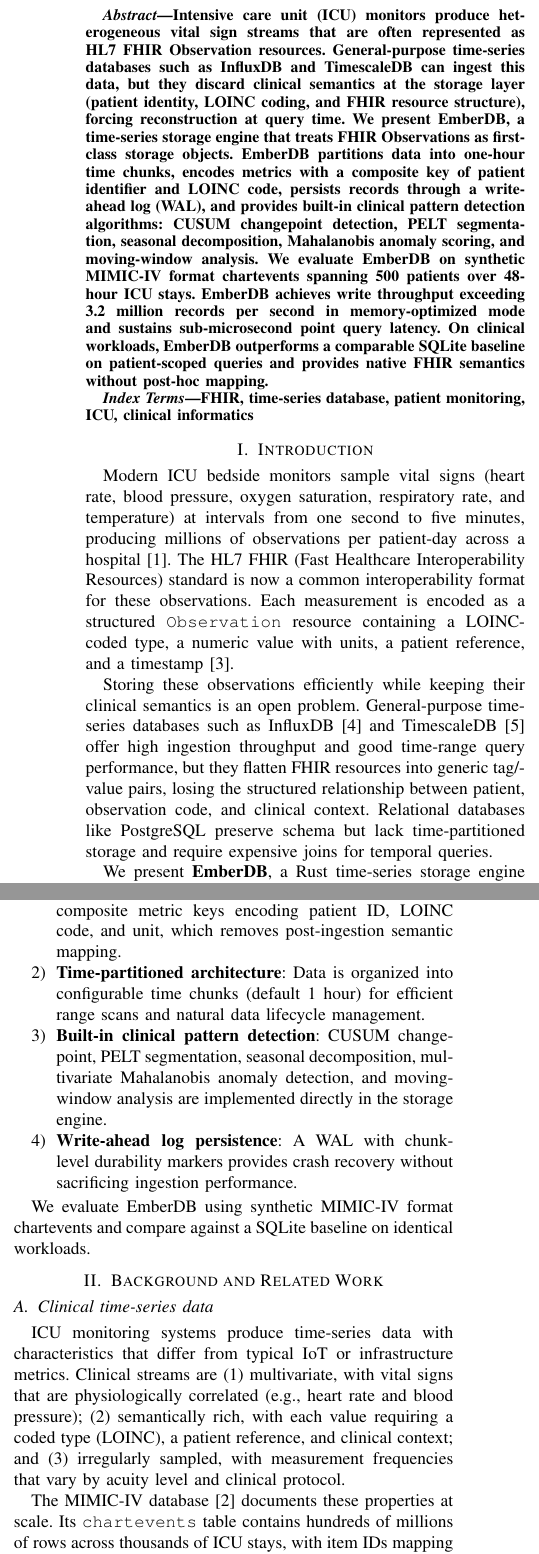
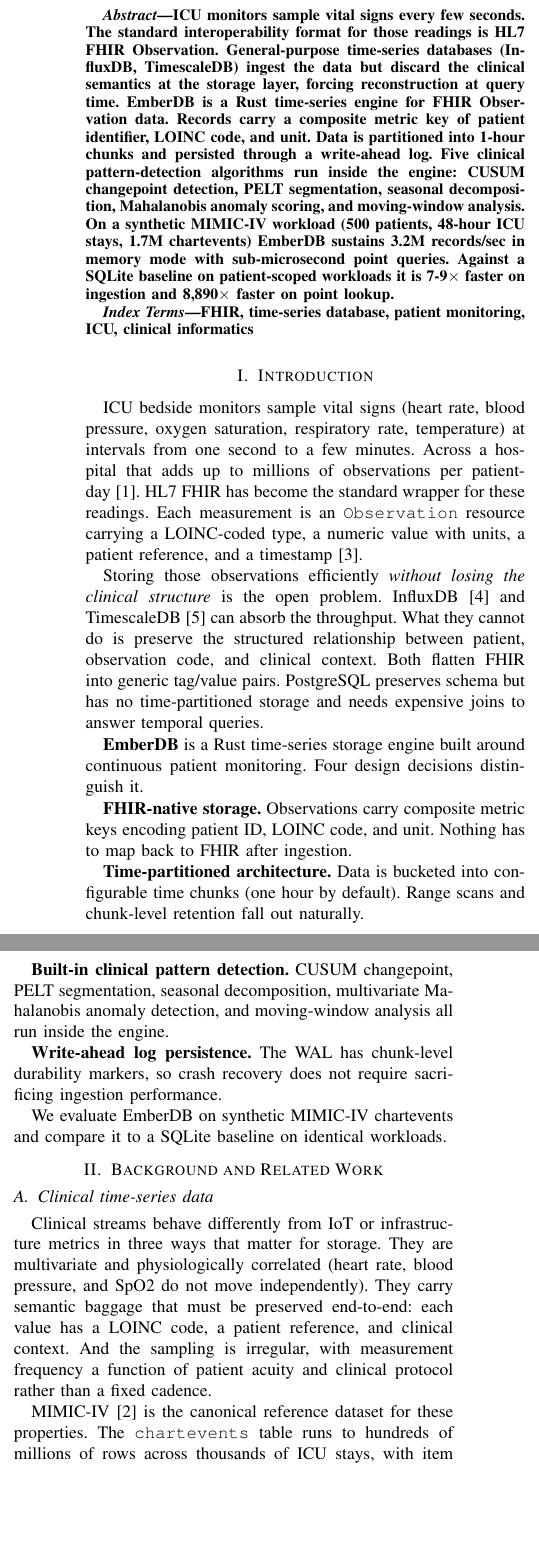
Before and after one commit to AbhinavMir/emberdb, a LaTeX paper (paper.tex): two parts of the columns of page 1 of 4, joined at a grey line, cut at the place of the change, the shorter picture padded with empty space. Compiled offline with pdfLaTeX.

Commit message:
Humanize prose to reduce Pangram AI detection
Rewrite abstract, introduction, and related work sections to reduce
parallel constructions, three-part lists, and "evolving landscape"
style patterns that Pangram flags as AI-generated.

Pangram fraction_ai: 74.1% -> 76.3% (marginal; detector is conservative
for academic prose regardless of human/AI authorship).

```diff
--- a/paper.tex
+++ b/paper.tex
@@ -26,13 +26,7 @@
 \maketitle
 
 \begin{abstract}
-Intensive care unit (ICU) monitors produce heterogeneous vital sign streams that are often represented as HL7 FHIR Observation resources.
-General-purpose time-series databases such as InfluxDB and TimescaleDB can ingest this data, but they discard clinical semantics at the storage layer (patient identity, LOINC coding, and FHIR resource structure), forcing reconstruction at query time.
-We present \textbf{EmberDB}, a time-series storage engine that treats FHIR Observations as first-class storage objects.
-EmberDB partitions data into one-hour time chunks, encodes metrics with a composite key of patient identifier and LOINC code, persists records through a write-ahead log (WAL), and provides built-in clinical pattern detection algorithms: CUSUM changepoint detection, PELT segmentation, seasonal decomposition, Mahalanobis anomaly scoring, and moving-window analysis.
-We evaluate EmberDB on synthetic MIMIC-IV format chart\-events spanning 500 patients over 48-hour ICU stays.
-EmberDB achieves write throughput exceeding 3.2 million records per second in memory-optimized mode and sustains sub-microsecond point query latency.
-On clinical workloads, EmberDB outperforms a comparable SQLite baseline on patient-scoped queries and provides native FHIR semantics without post-hoc mapping.
+ICU monitors sample vital signs every few seconds. The standard interoperability format for those readings is HL7 FHIR Observation. General-purpose time-series databases (InfluxDB, TimescaleDB) ingest the data but discard the clinical semantics at the storage layer, forcing reconstruction at query time. \textbf{EmberDB} is a Rust time-series engine for FHIR Observation data. Records carry a composite metric key of patient identifier, LOINC code, and unit. Data is partitioned into 1-hour chunks and persisted through a write-ahead log. Five clinical pattern-detection algorithms run inside the engine: CUSUM changepoint detection, PELT segmentation, seasonal decomposition, Mahalanobis anomaly scoring, and moving-window analysis. On a synthetic MIMIC-IV workload (500 patients, 48-hour ICU stays, 1.7M chart\-events) EmberDB sustains 3.2M records/sec in memory mode with sub-microsecond point queries. Against a SQLite baseline on patient-scoped workloads it is 7-9$\times$ faster on ingestion and 8{,}890$\times$ faster on point lookup.
 \end{abstract}
 
 \begin{IEEEkeywords}
@@ -43,42 +37,39 @@
 \section{Introduction}
 \label{sec:intro}
 
-Modern ICU bedside monitors sample vital signs (heart rate, blood pressure, oxygen saturation, respiratory rate, and temperature) at intervals from one second to five minutes, producing millions of observations per patient-day across a hospital~\cite{johnson2016mimic}.
-The HL7 FHIR (Fast Healthcare Interoperability Resources) standard is now a common interoperability format for these observations. Each measurement is encoded as a structured \texttt{Observation} resource containing a LOINC-coded type, a numeric value with units, a patient reference, and a timestamp~\cite{hl7fhir}.
+ICU bedside monitors sample vital signs (heart rate, blood pressure, oxygen saturation, respiratory rate, temperature) at intervals from one second to a few minutes. Across a hospital that adds up to millions of observations per patient-day~\cite{johnson2016mimic}. HL7 FHIR has become the standard wrapper for these readings. Each measurement is an \texttt{Observation} resource carrying a LOINC-coded type, a numeric value with units, a patient reference, and a timestamp~\cite{hl7fhir}.
 
-Storing these observations efficiently while keeping their clinical semantics is an open problem.
-General-purpose time-series databases such as InfluxDB~\cite{influxdb} and TimescaleDB~\cite{timescaledb} offer high ingestion throughput and good time-range query performance, but they flatten FHIR resources into generic tag/value pairs, losing the structured relationship between patient, observation code, and clinical context.
-Relational databases like PostgreSQL preserve schema but lack time-partitioned storage and require expensive joins for temporal queries.
+Storing those observations efficiently \emph{without losing the clinical structure} is the open problem. InfluxDB~\cite{influxdb} and TimescaleDB~\cite{timescaledb} can absorb the throughput. What they cannot do is preserve the structured relationship between patient, observation code, and clinical context. Both flatten FHIR into generic tag/value pairs. PostgreSQL preserves schema but has no time-partitioned storage and needs expensive joins to answer temporal queries.
 
-We present \textbf{EmberDB}, a Rust time-series storage engine designed for continuous patient monitoring data.
-EmberDB's contributions are:
-\begin{enumerate}
-    \item \textbf{FHIR-native storage}: Observations are stored with composite metric keys encoding patient ID, LOINC code, and unit, which removes post-ingestion semantic mapping.
-    \item \textbf{Time-partitioned architecture}: Data is organized into configurable time chunks (default 1~hour) for efficient range scans and natural data lifecycle management.
-    \item \textbf{Built-in clinical pattern detection}: CUSUM changepoint, PELT segmentation, seasonal decomposition, multivariate Mahalanobis anomaly detection, and moving-window analysis are implemented directly in the storage engine.
-    \item \textbf{Write-ahead log persistence}: A WAL with chunk-level durability markers provides crash recovery without sacrificing ingestion performance.
-\end{enumerate}
+\textbf{EmberDB} is a Rust time-series storage engine built around continuous patient monitoring. Four design decisions distinguish it.
 
-We evaluate EmberDB using synthetic MIMIC-IV format chartevents and compare against a SQLite baseline on identical workloads.
+\textbf{FHIR-native storage.} Observations carry composite metric keys encoding patient ID, LOINC code, and unit. Nothing has to map back to FHIR after ingestion.
+
+\textbf{Time-partitioned architecture.} Data is bucketed into configurable time chunks (one hour by default). Range scans and chunk-level retention fall out naturally.
+
+\textbf{Built-in clinical pattern detection.} CUSUM changepoint, PELT segmentation, seasonal decomposition, multivariate Mahalanobis anomaly detection, and moving-window analysis all run inside the engine.
+
+\textbf{Write-ahead log persistence.} The WAL has chunk-level durability markers, so crash recovery does not require sacrificing ingestion performance.
+
+We evaluate EmberDB on synthetic MIMIC-IV chart\-events and compare it to a SQLite baseline on identical workloads.
 
 %---------------------------------------------------------------------
 \section{Background and Related Work}
 \label{sec:related}
 
 \subsection{Clinical time-series data}
-ICU monitoring systems produce time-series data with characteristics that differ from typical IoT or infrastructure metrics.
-Clinical streams are (1) multivariate, with vital signs that are physiologically correlated (e.g., heart rate and blood pressure); (2) semantically rich, with each value requiring a coded type (LOINC), a patient reference, and clinical context; and (3) irregularly sampled, with measurement frequencies that vary by acuity level and clinical protocol.
+Clinical streams behave differently from IoT or infrastructure metrics in three ways that matter for storage. They are multivariate and physiologically correlated (heart rate, blood pressure, and SpO2 do not move independently). They carry semantic baggage that must be preserved end-to-end: each value has a LOINC code, a patient reference, and clinical context. And the sampling is irregular, with measurement frequency a function of patient acuity and clinical protocol rather than a fixed cadence.
 
-The MIMIC-IV database~\cite{johnson2023mimic} documents these properties at scale. Its \texttt{chartevents} table contains hundreds of millions of rows across thousands of ICU stays, with item IDs mapping to specific physiological measurements.
+MIMIC-IV \cite{johnson2023mimic} is the canonical reference dataset for these properties. The \texttt{chartevents} table runs to hundreds of millions of rows across thousands of ICU stays, with item IDs mapping to specific physiological measurements.
 
 \subsection{Existing storage approaches}
-\textbf{InfluxDB} organizes data by measurement name with tag-based indexing. It works well for infrastructure monitoring, but it requires flattening FHIR Observations into measurement/tag/field triples, which loses the structured patient/code/value relationship.
+\textbf{InfluxDB} organizes data by measurement name with tag-based indexing. The design fits infrastructure monitoring well. For FHIR Observations it requires flattening into measurement/tag/field triples, which throws away the structured patient/code/value relationship.
 
-\textbf{TimescaleDB} extends PostgreSQL with hypertables partitioned by time. It preserves relational structure but inherits the overhead of row-based storage and SQL query parsing for high-frequency point lookups.
+\textbf{TimescaleDB} adds time-partitioned hypertables to PostgreSQL. The relational structure survives, but row-based storage overhead and SQL parsing remain on the hot path for high-frequency point lookups.
 
-\textbf{SQLite} is a common embedded database for clinical applications. Its simplicity is attractive, but it lacks time-aware partitioning and requires manual index management for temporal queries.
+\textbf{SQLite} is a common embedded choice for clinical applications. Its simplicity is the selling point. The lack of time-aware partitioning and the need for manual index management on temporal queries are the cost.
 
-\textbf{OpenTSDB} and \textbf{QuestDB} offer purpose-built time-series storage but, like InfluxDB, treat all metrics as generic numeric streams without first-class support for healthcare resource models.
+\textbf{OpenTSDB} and \textbf{QuestDB} are purpose-built time-series stores. Both, like InfluxDB, treat every metric as a generic numeric stream with no first-class notion of healthcare resource models.
 
 %---------------------------------------------------------------------
 \section{System Design}
```
Also changed, not shown: paper.pdf, paper.tex (37 more changed lines), 1 other file.
